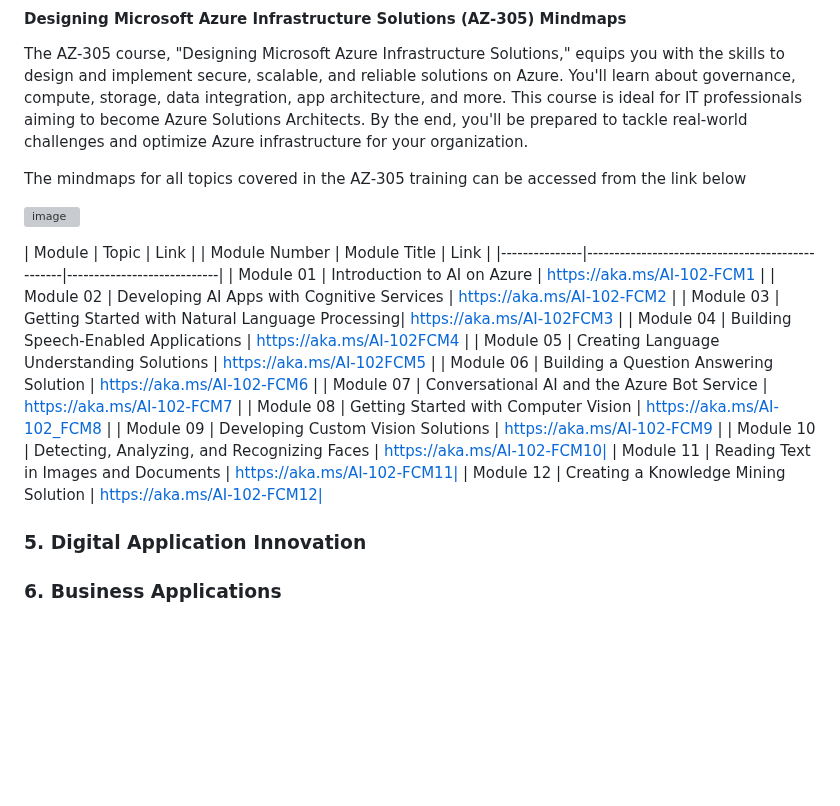
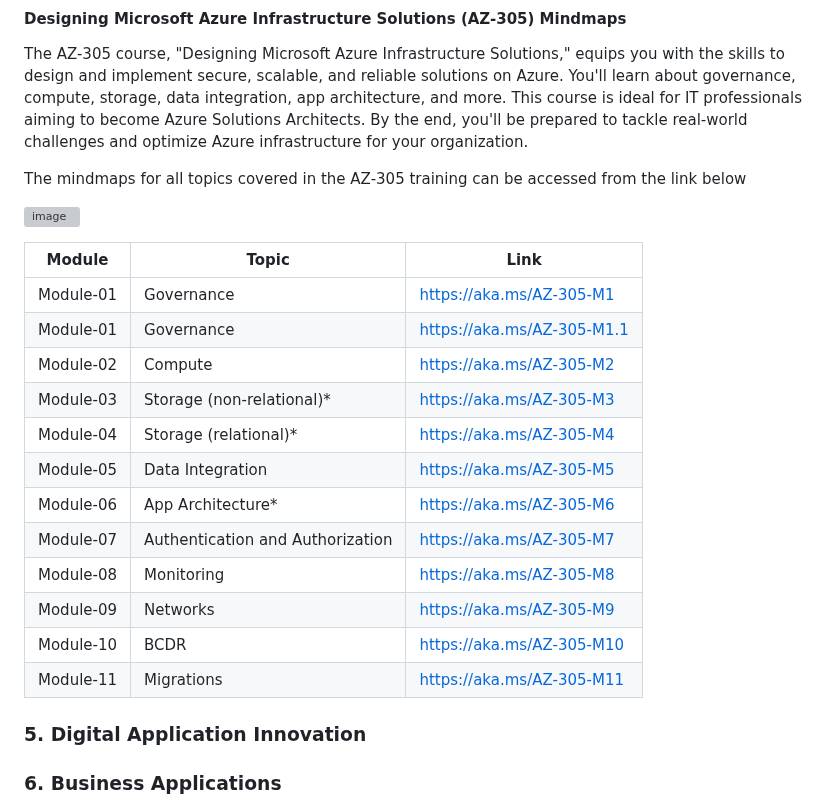
Before and after one commit to iamneerajsingh/sfc360.github.io, a Markdown page: README.md, the part around the change. Rendered like a GitHub page; blank space fills up the shorter version; grey boxes are pictures that could not be loaded.

```diff
--- a/README.md
+++ b/README.md
@@ -122,21 +122,20 @@ The mindmaps for all topics covered in the AZ-305 training can be accessed from
 ![image](https://github.com/user-attachments/assets/507d0ca2-a8c8-4d71-95e5-43c9b7ccec6a)
 
 
-| Module        | Topic                                           | Link                       |
-| Module Number | Module Title                                    | Link                       |
-|---------------|-------------------------------------------------|----------------------------|
-| Module 01     | Introduction to AI on Azure                     | https://aka.ms/AI-102-FCM1 |
-| Module 02     | Developing AI Apps with Cognitive Services      | https://aka.ms/AI-102-FCM2 |
-| Module 03     | Getting Started with Natural Language Processing| https://aka.ms/AI-102FCM3  |
-| Module 04     | Building Speech-Enabled Applications            | https://aka.ms/AI-102FCM4  |
-| Module 05     | Creating Language Understanding Solutions       | https://aka.ms/AI-102FCM5  |
-| Module 06     | Building a Question Answering Solution          | https://aka.ms/AI-102-FCM6 |
-| Module 07     | Conversational AI and the Azure Bot Service     | https://aka.ms/AI-102-FCM7 |
-| Module 08     | Getting Started with Computer Vision            | https://aka.ms/AI-102_FCM8 |
-| Module 09     | Developing Custom Vision Solutions              | https://aka.ms/AI-102-FCM9 |
-| Module 10     | Detecting, Analyzing, and Recognizing Faces     | https://aka.ms/AI-102-FCM10|
-| Module 11     | Reading Text in Images and Documents            | https://aka.ms/AI-102-FCM11|
-| Module 12     | Creating a Knowledge Mining Solution            | https://aka.ms/AI-102-FCM12|
+| Module   | Topic                          | Link                          |
+|----------|--------------------------------|-------------------------------|
+| Module-01| Governance                     | https://aka.ms/AZ-305-M1 |
+| Module-01| Governance                     | https://aka.ms/AZ-305-M1.1 |
+| Module-02| Compute                        | https://aka.ms/AZ-305-M2 |
+| Module-03| Storage (non-relational)*      | https://aka.ms/AZ-305-M3 |
+| Module-04| Storage (relational)*          | https://aka.ms/AZ-305-M4 |
+| Module-05| Data Integration               | https://aka.ms/AZ-305-M5 |
+| Module-06| App Architecture*              | https://aka.ms/AZ-305-M6 |
+| Module-07| Authentication and Authorization | https://aka.ms/AZ-305-M7 |
+| Module-08| Monitoring                     | https://aka.ms/AZ-305-M8 |
+| Module-09| Networks                       | https://aka.ms/AZ-305-M9 |
+| Module-10| BCDR                           | https://aka.ms/AZ-305-M10 |
+| Module-11| Migrations                     | https://aka.ms/AZ-305-M11 |
 
 
 ### 5. Digital Application Innovation
```
